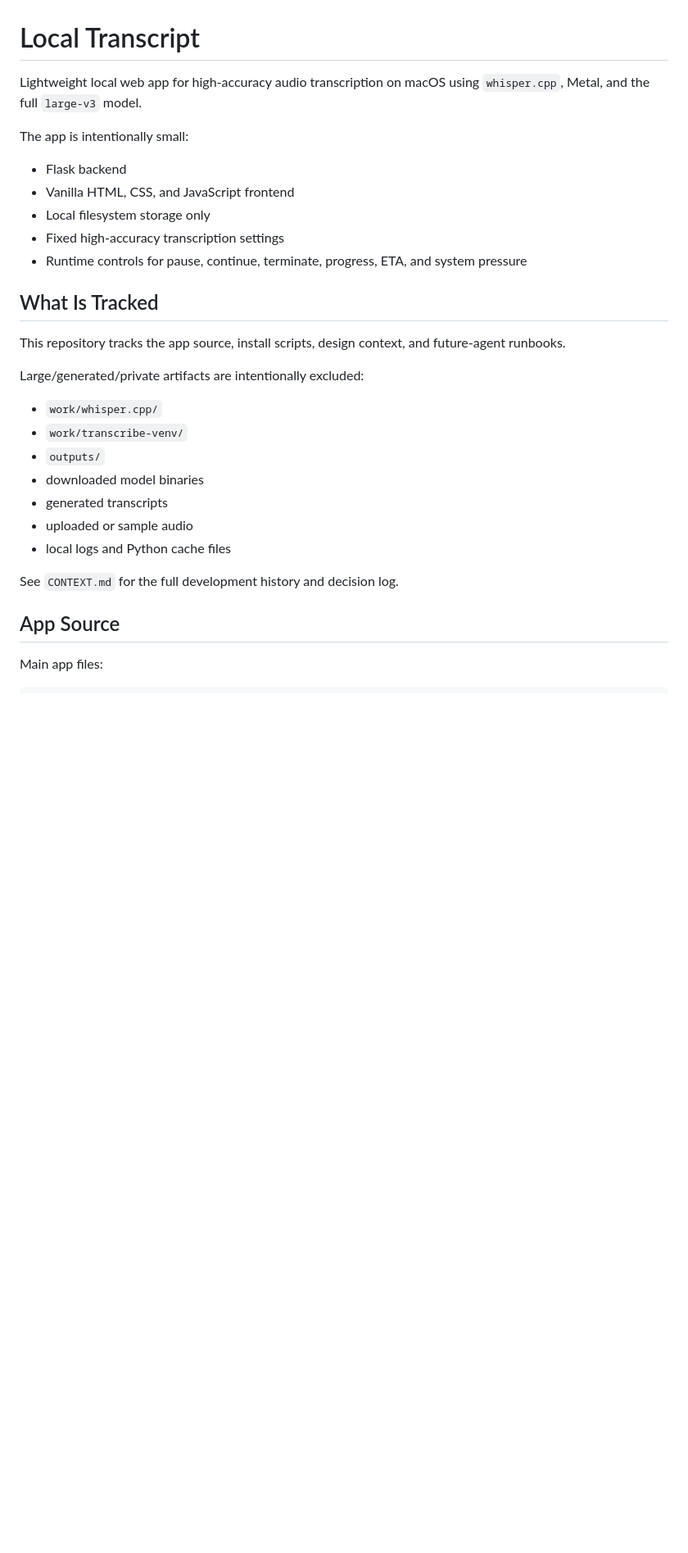
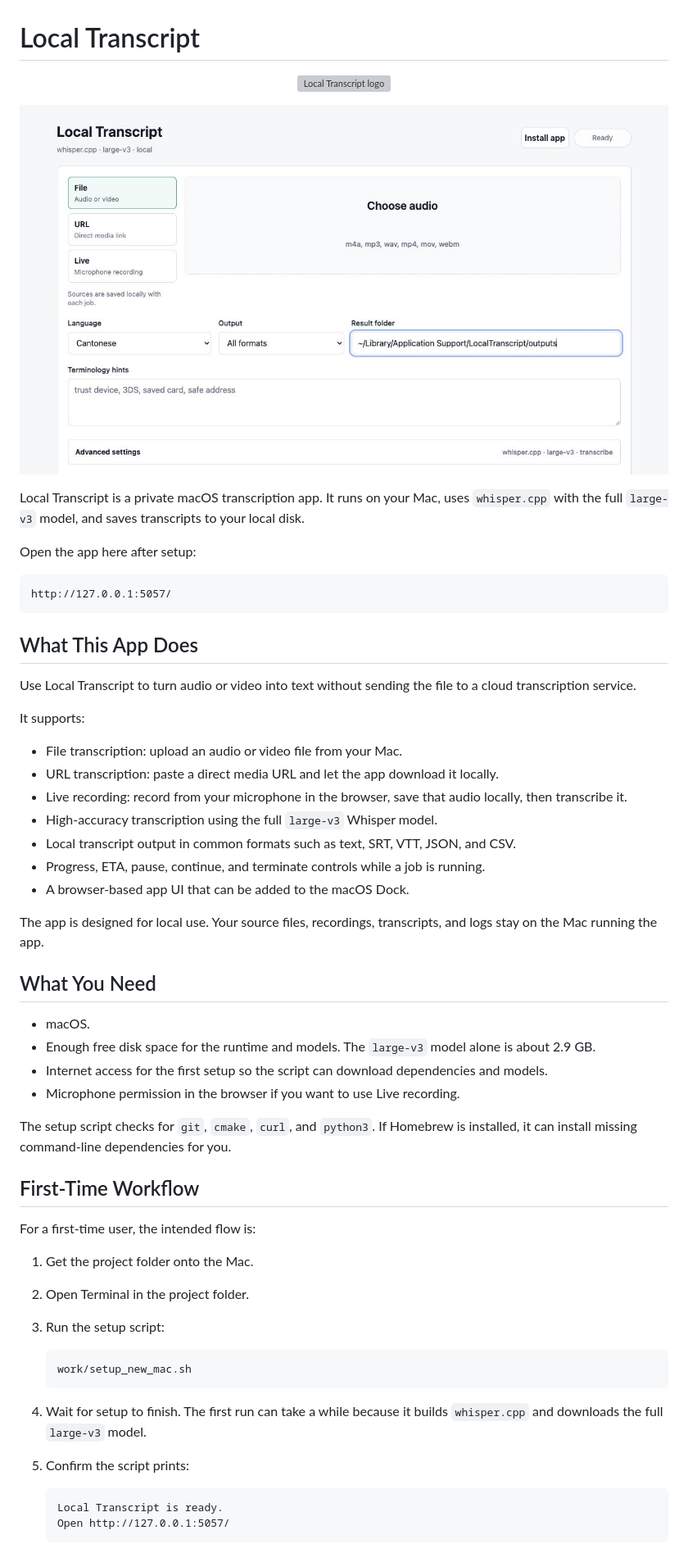
Before and after one commit to gordonsph/Local-Transcript, a Markdown page: README.md, the part around the change printed below. Shown: that part at 82% size. Drawn GitHub-style; pictures changed too: docs/local-transcript-ui.jpg (added); blank space fills up the shorter version; grey boxes are pictures that could not be loaded.

Commit message:
Rewrite README for first-time Mac setup

````diff
--- a/README.md
+++ b/README.md
@@ -1,31 +1,72 @@
 # Local Transcript
 
-Lightweight local web app for high-accuracy audio transcription on macOS using `whisper.cpp`, Metal, and the full `large-v3` model.
+<p align="center">
+  <img src="work/transcribe_app/static/app-icon.svg" alt="Local Transcript logo" width="96">
+</p>
 
-The app is intentionally small:
+<p align="center">
+  <img src="docs/local-transcript-ui.jpg" alt="Local Transcript app UI">
+</p>
 
-- Flask backend
-- Vanilla HTML, CSS, and JavaScript frontend
-- Local filesystem storage only
-- Fixed high-accuracy transcription settings
-- Runtime controls for pause, continue, terminate, progress, ETA, and system pressure
+Local Transcript is a private macOS transcription app. It runs on your Mac, uses
+`whisper.cpp` with the full `large-v3` model, and saves transcripts to your local
+disk.
 
-## What Is Tracked
+Open the app here after setup:
 
-This repository tracks the app source, install scripts, design context, and future-agent runbooks.
+```text
+http://127.0.0.1:5057/
+```
 
-Large/generated/private artifacts are intentionally excluded:
+## What This App Does
 
-- `work/whisper.cpp/`
-- `work/transcribe-venv/`
-- `outputs/`
-- downloaded model binaries
-- generated transcripts
-- uploaded or sample audio
-- local logs and Python cache files
+Use Local Transcript to turn audio or video into text without sending the file to
+a cloud transcription service.
 
-See `CONTEXT.md` for the full development history and decision log.
+It supports:
 
-## App Source
+- File transcription: upload an audio or video file from your Mac.
+- URL transcription: paste a direct media URL and let the app download it locally.
+- Live recording: record from your microphone in the browser, save that audio
+  locally, then transcribe it.
+- High-accuracy transcription using the full `large-v3` Whisper model.
+- Local transcript output in common formats such as text, SRT, VTT, JSON, and CSV.
+- Progress, ETA, pause, continue, and terminate controls while a job is running.
+- A browser-based app UI that can be added to the macOS Dock.
 
-Main app files:
+The app is designed for local use. Your source files, recordings, transcripts,
+and logs stay on the Mac running the app.
+
+## What You Need
+
+- macOS.
+- Enough free disk space for the runtime and models. The `large-v3` model alone
+  is about 2.9 GB.
+- Internet access for the first setup so the script can download dependencies and
+  models.
+- Microphone permission in the browser if you want to use Live recording.
+
+The setup script checks for `git`, `cmake`, `curl`, and `python3`. If Homebrew is
+installed, it can install missing command-line dependencies for you.
+
+## First-Time Workflow
+
+For a first-time user, the intended flow is:
+
+1. Get the project folder onto the Mac.
+2. Open Terminal in the project folder.
+3. Run the setup script:
+
+   ```sh
+   work/setup_new_mac.sh
+   ```
+
+4. Wait for setup to finish. The first run can take a while because it builds
+   `whisper.cpp` and downloads the full `large-v3` model.
+5. Confirm the script prints:
+
+   ```text
+   Local Transcript is ready.
+   Open http://127.0.0.1:5057/
+   ```
+
````
Also changed, not shown: other parts of README.md (+235 -85 lines).
